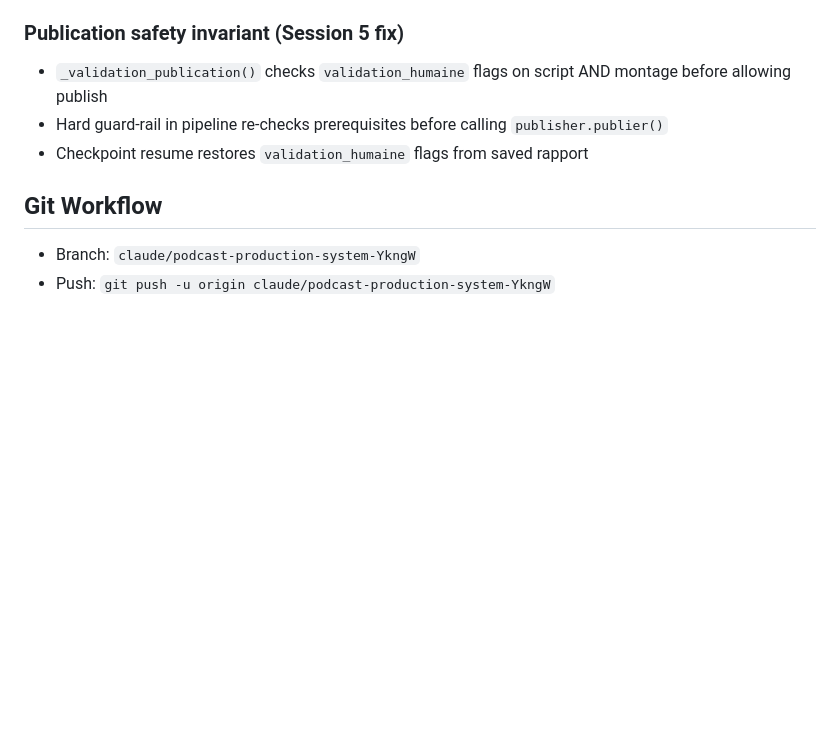
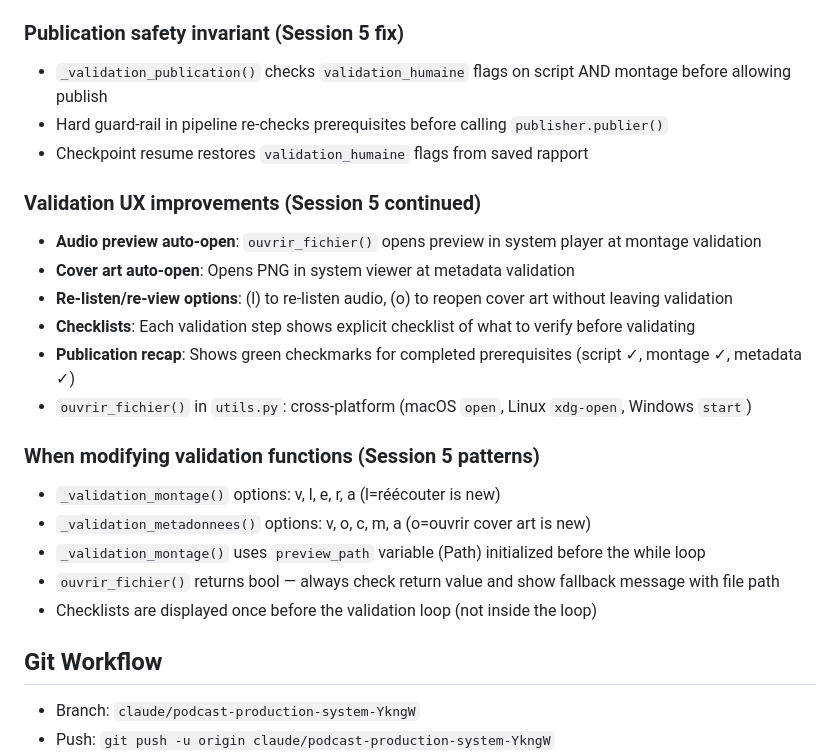
Before and after one commit to thomasissa-png/Podcasts, a Markdown page: papy-babou-podcast/CLAUDE.md, the part around the change. Drawn GitHub-style; blank space fills up the shorter version.

Commit message:
update CLAUDE.md with session 5 validation UX patterns
https://claude.ai/code/session_0183ZAYnghpH16FBUDmYq7q6

```diff
--- a/papy-babou-podcast/CLAUDE.md
+++ b/papy-babou-podcast/CLAUDE.md
@@ -335,6 +335,21 @@ Clear visual separation between single-episode and season production workflows:
 - Hard guard-rail in pipeline re-checks prerequisites before calling `publisher.publier()`
 - Checkpoint resume restores `validation_humaine` flags from saved rapport
 
+### Validation UX improvements (Session 5 continued)
+- **Audio preview auto-open**: `ouvrir_fichier()` opens preview in system player at montage validation
+- **Cover art auto-open**: Opens PNG in system viewer at metadata validation
+- **Re-listen/re-view options**: (l) to re-listen audio, (o) to reopen cover art without leaving validation
+- **Checklists**: Each validation step shows explicit checklist of what to verify before validating
+- **Publication recap**: Shows green checkmarks for completed prerequisites (script ✓, montage ✓, metadata ✓)
+- `ouvrir_fichier()` in `utils.py`: cross-platform (macOS `open`, Linux `xdg-open`, Windows `start`)
+
+### When modifying validation functions (Session 5 patterns)
+- `_validation_montage()` options: v, l, e, r, a (l=réécouter is new)
+- `_validation_metadonnees()` options: v, o, c, m, a (o=ouvrir cover art is new)
+- `_validation_montage()` uses `preview_path` variable (Path) initialized before the while loop
+- `ouvrir_fichier()` returns bool — always check return value and show fallback message with file path
+- Checklists are displayed once before the validation loop (not inside the loop)
+
 ## Git Workflow
 - Branch: `claude/podcast-production-system-YkngW`
 - Push: `git push -u origin claude/podcast-production-system-YkngW`
```
